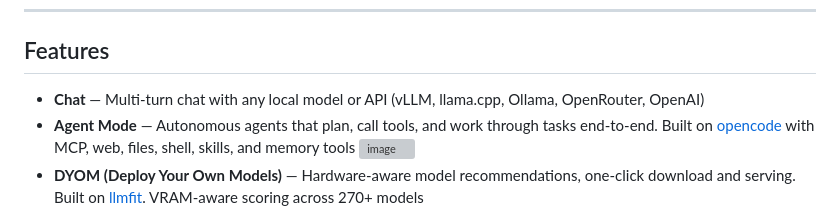
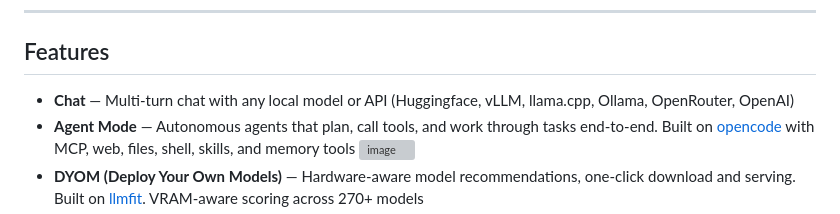
Before and after one commit to Engine-User/Digital-Garage-ai-agent, a Markdown page: README.md, the part around the change. GitHub-like rendering; grey boxes are pictures that could not be loaded.

```diff
--- a/README.md
+++ b/README.md
@@ -30,7 +30,7 @@ Digital Garage is a platform where users can **create AI agents**, **control how
 
 ## Features
 
-- **Chat** — Multi-turn chat with any local model or API (vLLM, llama.cpp, Ollama, OpenRouter, OpenAI)
+- **Chat** — Multi-turn chat with any local model or API (Huggingface, vLLM, llama.cpp, Ollama, OpenRouter, OpenAI)
 - **Agent Mode** — Autonomous agents that plan, call tools, and work through tasks end-to-end. Built on [opencode](https://github.com/anomalyco/opencode) with MCP, web, files, shell, skills, and memory tools
   <img width="940" height="476" alt="image" src="https://github.com/user-attachments/assets/523816a6-8ac0-4b5f-afa1-a8301d27bf1d" />
 - **DYOM (Deploy Your Own Models)** — Hardware-aware model recommendations, one-click download and serving. Built on [llmfit](https://github.com/AlexsJones/llmfit). VRAM-aware scoring across 270+ models
```
